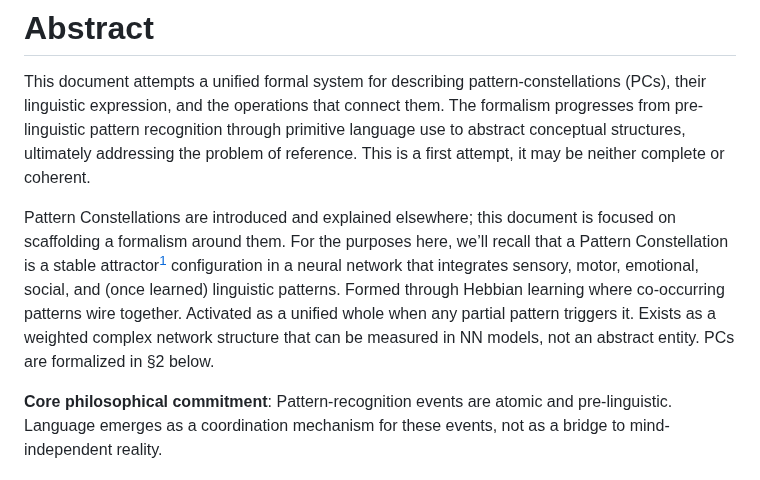
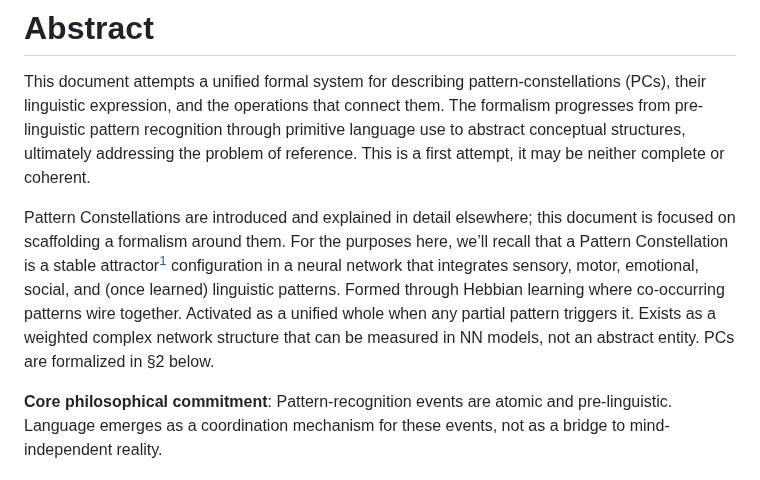
Before and after one commit to aathanor/ResearchSite, a Markdown page: content/PatterConstellations-Formalism.md, the part around the change. Rendered like a GitHub page.

Commit message:
Auto-commit: 2025-10-19 16:22:15

```diff
--- a/content/PatterConstellations-Formalism.md
+++ b/content/PatterConstellations-Formalism.md
@@ -11,7 +11,7 @@ date: 09.30.2025
 
 This document attempts a unified formal system for describing pattern-constellations (PCs), their linguistic expression, and the operations that connect them. The formalism progresses from pre-linguistic pattern recognition through primitive language use to abstract conceptual structures, ultimately addressing the problem of reference. This is a first attempt, it may be neither complete or coherent.
 
-Pattern Constellations are introduced and explained elsewhere; this document is focused on scaffolding a formalism around them. For the purposes here, we’ll recall that a Pattern Constellation is a stable attractor[^1] configuration in a neural network that integrates sensory, motor, emotional, social, and (once learned) linguistic patterns. Formed through Hebbian learning where co-occurring patterns wire together. Activated as a unified whole when any partial pattern triggers it. Exists as a weighted complex network structure that can be measured in NN models, not an abstract entity. PCs are formalized in §2 below.
+Pattern Constellations are introduced and explained in detail elsewhere; this document is focused on scaffolding a formalism around them. For the purposes here, we’ll recall that a Pattern Constellation is a stable attractor[^1] configuration in a neural network that integrates sensory, motor, emotional, social, and (once learned) linguistic patterns. Formed through Hebbian learning where co-occurring patterns wire together. Activated as a unified whole when any partial pattern triggers it. Exists as a weighted complex network structure that can be measured in NN models, not an abstract entity. PCs are formalized in §2 below.
 
 **Core philosophical commitment**: Pattern-recognition events are atomic and pre-linguistic. Language emerges as a coordination mechanism for these events, not as a bridge to mind-independent reality.
 
```
